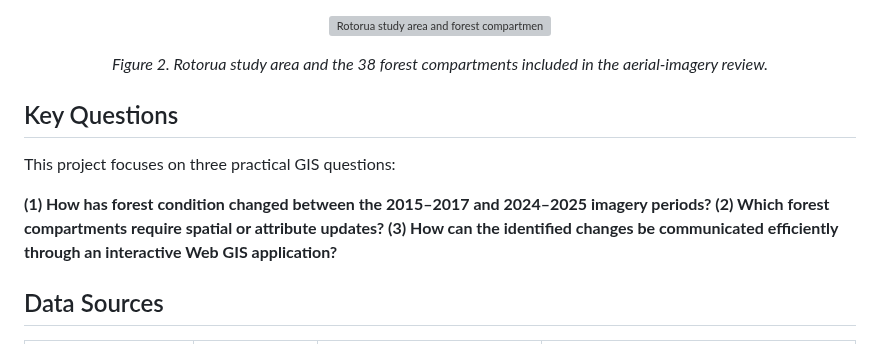
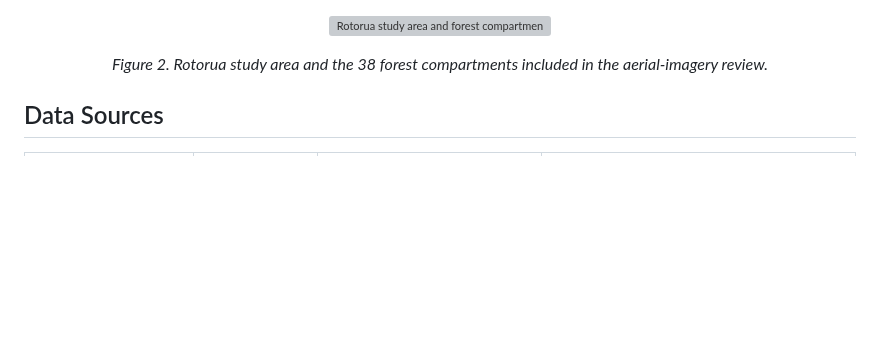
Before and after one commit to nicole140002-wang/Rotorua-Forest-Compartment-Change-Mapping-Web-GIS-Viewer, a Markdown page: README.md, the part around the change. Drawn GitHub-style; blank space fills up the shorter version; grey boxes are pictures that could not be loaded.

```diff
--- a/README.md
+++ b/README.md
@@ -42,13 +42,6 @@ A Rotorua study area containing **38 forest compartments** was reviewed and upda
 <p align="center">
   <em>Figure 2. Rotorua study area and the 38 forest compartments included in the aerial-imagery review.</em>
 </p>
-
-## Key Questions
-This project focuses on three practical GIS questions:
-
-**(1) How has forest condition changed between the 2015–2017 and 2024–2025 imagery periods?
-(2) Which forest compartments require spatial or attribute updates?
-(3) How can the identified changes be communicated efficiently through an interactive Web GIS application?**
 
 ## Data Sources
 | Dataset | Period | Source | Purpose |
```
